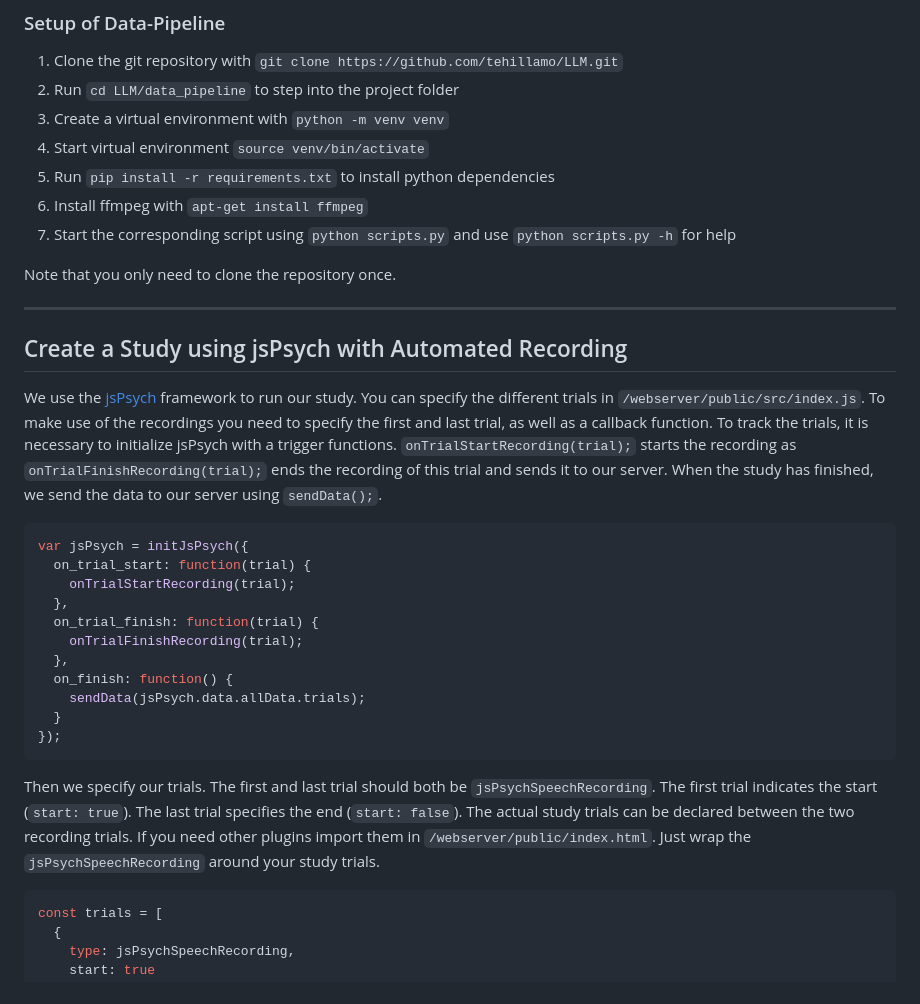
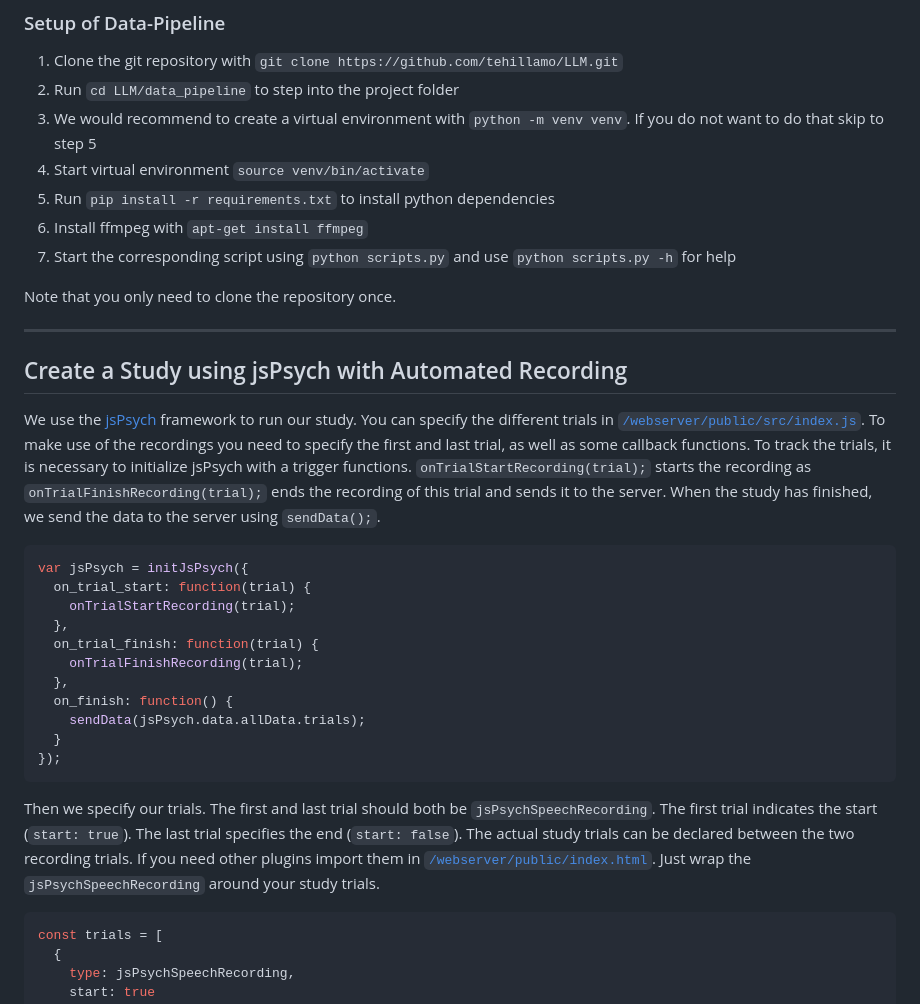
Before and after one commit to tehillamo/AutoV-LLM, a Markdown page: readme.md, the part around one of its changes. Rendered like a GitHub page.

````diff
--- a/readme.md
+++ b/readme.md
@@ -56,7 +59,7 @@ Note that you only need to clone the repository once.
 ### Setup of Data-Pipeline
  1. Clone the git repository with `git clone https://github.com/tehillamo/LLM.git`
  2. Run `cd LLM/data_pipeline` to step into the project folder
- 3. Create a virtual environment with `python -m venv venv`
+ 3. We would recommend to create a virtual environment with `python -m venv venv`. If you do not want to do that skip to step 5
  4. Start virtual environment `source venv/bin/activate`
  5. Run `pip install -r requirements.txt` to install python dependencies
  6. Install ffmpeg with `apt-get install ffmpeg`
@@ -67,7 +70,7 @@ Note that you only need to clone the repository once.
 ---
 
 ## Create a Study using jsPsych with Automated Recording
-We use the [jsPsych](https://www.jspsych.org/) framework to run our study. You can specify the different trials in `/webserver/public/src/index.js`. To make use of the recordings you need to specify the first and last trial, as well as a callback function. To track the trials, it is necessary to initialize jsPsych with a trigger functions. `onTrialStartRecording(trial);` starts the recording as `onTrialFinishRecording(trial);` ends the recording of this trial and sends it to our server. When the study has finished, we send the data to our server using `sendData();`.
+We use the [jsPsych](https://www.jspsych.org/) framework to run our study. You can specify the different trials in [`/webserver/public/src/index.js`](/webserver/public/src/index.js). To make use of the recordings you need to specify the first and last trial, as well as some callback functions. To track the trials, it is necessary to initialize jsPsych with a trigger functions. `onTrialStartRecording(trial);` starts the recording as `onTrialFinishRecording(trial);` ends the recording of this trial and sends it to the server. When the study has finished, we send the data to the server using `sendData();`.
 ```js
 var jsPsych = initJsPsych({
   on_trial_start: function(trial) {
@@ -81,7 +84,7 @@ var jsPsych = initJsPsych({
   }
 });
 ```
-Then we specify our trials. The first and last trial should both be `jsPsychSpeechRecording`. The first trial indicates the start (`start: true`). The last trial specifies the end (`start: false`). The actual study trials can be declared between the two recording trials. If you need other plugins import them in `/webserver/public/index.html`. Just wrap the `jsPsychSpeechRecording` around your study trials.
+Then we specify our trials. The first and last trial should both be `jsPsychSpeechRecording`. The first trial indicates the start (`start: true`). The last trial specifies the end (`start: false`). The actual study trials can be declared between the two recording trials. If you need other plugins import them in [`/webserver/public/index.html`](/webserver/public/index.html). Just wrap the `jsPsychSpeechRecording` around your study trials.
 ```js
 const trials = [
   {
````
Also changed, not shown: other parts of readme.md (+24 -9 lines).
